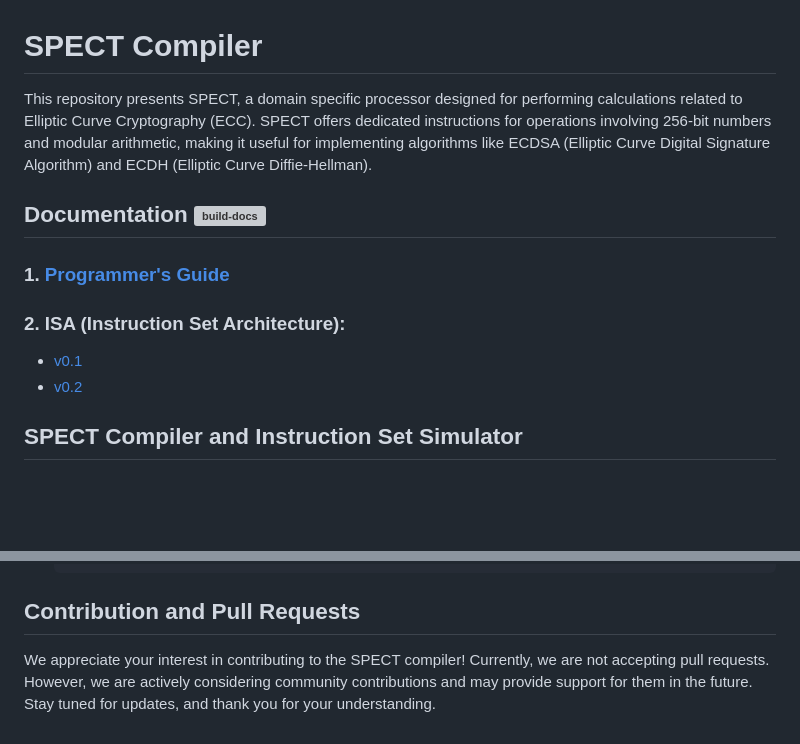
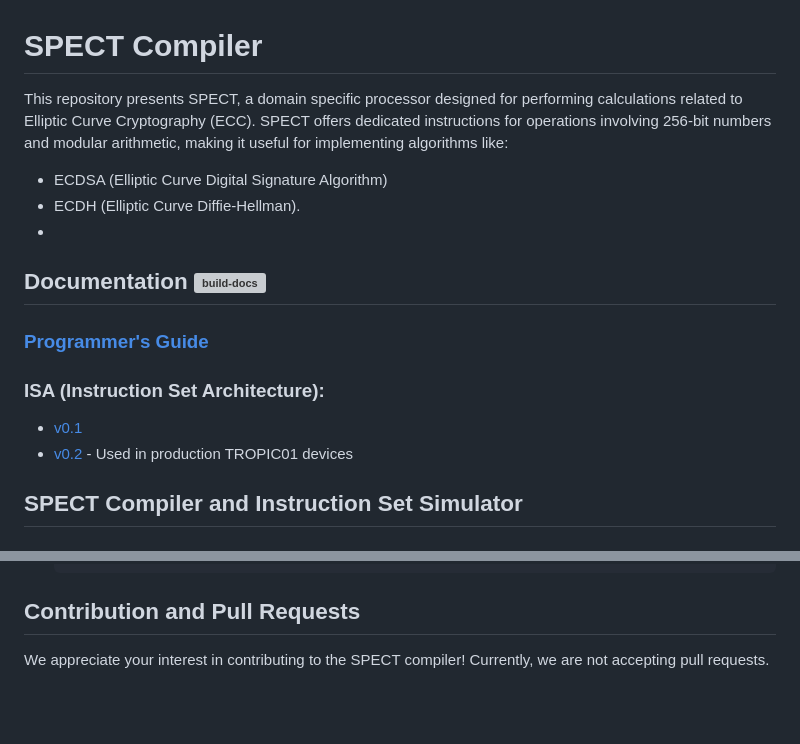
Before and after one commit to tropicsquare/ts-spect-compiler, a Markdown page: README.md, 2 parts joined by grey strips. Drawn GitHub-style; blank space fills up the shorter version; grey boxes are pictures that could not be loaded.

```diff
--- a/README.md
+++ b/README.md
@@ -1,17 +1,19 @@
 # SPECT Compiler
 This repository presents SPECT, a domain specific processor designed for
-performing calculations related to Elliptic Curve Cryptography (ECC). SPECT
-offers dedicated instructions for operations involving 256-bit numbers and
-modular arithmetic, making it useful for implementing algorithms like ECDSA
-(Elliptic Curve Digital Signature Algorithm) and ECDH (Elliptic Curve
-Diffie-Hellman).
+performing calculations related to Elliptic Curve Cryptography (ECC).
+SPECT offers dedicated instructions for operations involving 256-bit numbers
+and modular arithmetic, making it useful for implementing algorithms like:
+
+- ECDSA (Elliptic Curve Digital Signature Algorithm)
+- ECDH (Elliptic Curve Diffie-Hellman).
+-
 ## Documentation [![build-docs](https://github.com/tropicsquare/ts-spect-compiler/actions/workflows/build-docs.yaml/badge.svg?branch=master)](https://github.com/tropicsquare/ts-spect-compiler/actions/workflows/build-docs.yaml)
 
-### 1. [Programmer's Guide](doc/programmer_guide/pdf/spect_programmer_guide.pdf)
+### [Programmer's Guide](doc/programmer_guide/pdf/spect_programmer_guide.pdf)
 
-### 2. ISA (Instruction Set Architecture):
+### ISA (Instruction Set Architecture):
 - [v0.1](doc/ISAv0.1/pdf/isav0.1.pdf)
-- [v0.2](doc/ISAv0.2/pdf/isav0.2.pdf)
+- [v0.2](doc/ISAv0.2/pdf/isav0.2.pdf) - Used in production TROPIC01 devices
 
 ## SPECT Compiler and Instruction Set Simulator
 
@@ -234,4 +170,4 @@ Now, follow these steps to build SPECT from source with CMake:
 
 ## Contribution and Pull Requests
 
-We appreciate your interest in contributing to the SPECT compiler! Currently, we are not accepting pull requests. However, we are actively considering community contributions and may provide support for them in the future. Stay tuned for updates, and thank you for your understanding.
+We appreciate your interest in contributing to the SPECT compiler! Currently, we are not accepting pull requests.
```
Also changed, not shown: other parts of README.md (+0 -66 lines), LICENSE.md (added, +13 -0 lines).
